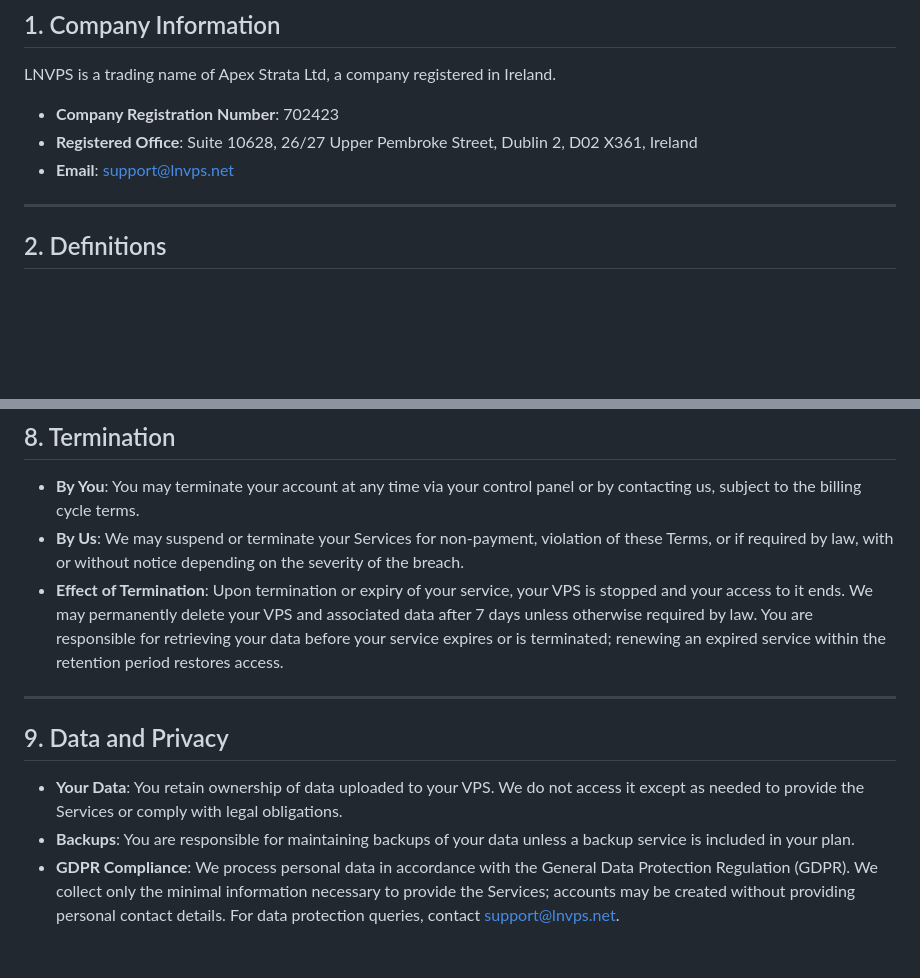
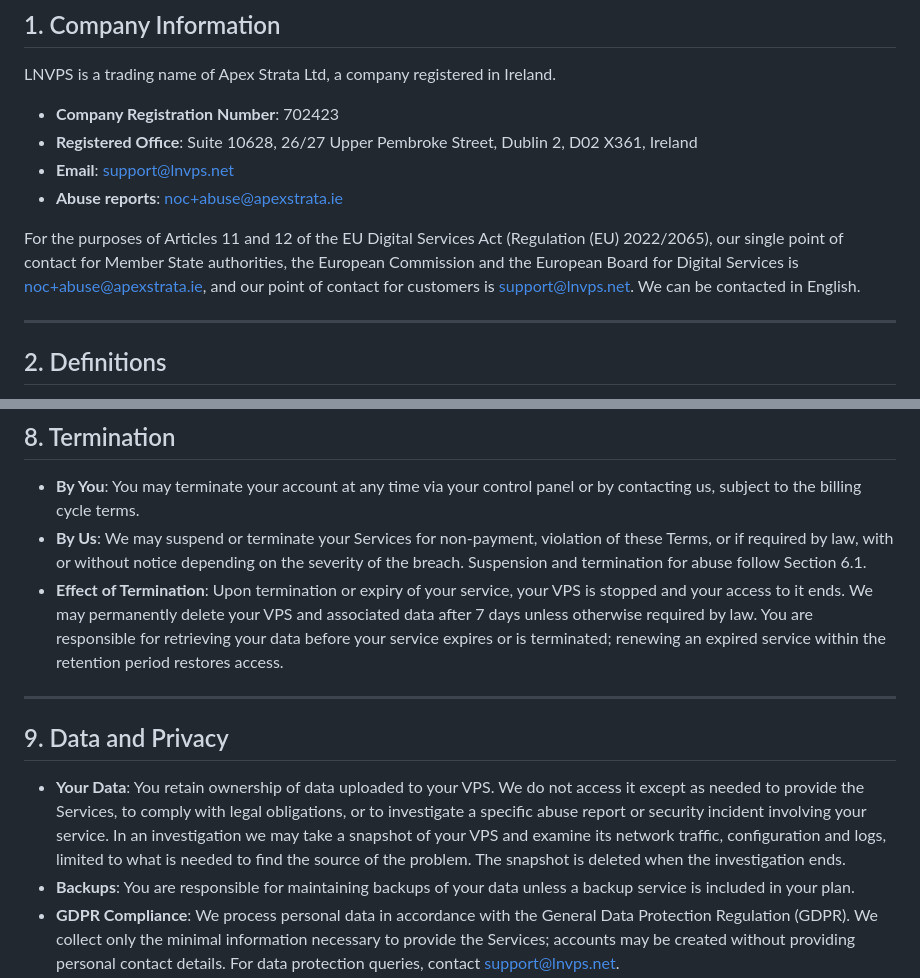
Before and after one commit to LNVPS/web, a Markdown page: src/tos.md, 2 parts joined by grey strips. GitHub-like rendering; blank space fills up the shorter version.

```diff
--- a/src/tos.md
+++ b/src/tos.md
@@ -14,6 +14,9 @@ LNVPS is a trading name of Apex Strata Ltd, a company registered in Ireland.
 - **Company Registration Number**: 702423
 - **Registered Office**: Suite 10628, 26/27 Upper Pembroke Street, Dublin 2, D02 X361, Ireland
 - **Email**: support@lnvps.net
+- **Abuse reports**: noc+abuse@apexstrata.ie
+
+For the purposes of Articles 11 and 12 of the EU Digital Services Act (Regulation (EU) 2022/2065), our single point of contact for Member State authorities, the European Commission and the European Board for Digital Services is noc+abuse@apexstrata.ie, and our point of contact for customers is support@lnvps.net. We can be contacted in English.
 
 ---
 
@@ -101,14 +131,14 @@ To exercise the right of withdrawal, contact us at support@lnvps.net with a clea
 ## 8. Termination
 
 - **By You**: You may terminate your account at any time via your control panel or by contacting us, subject to the billing cycle terms.
-- **By Us**: We may suspend or terminate your Services for non-payment, violation of these Terms, or if required by law, with or without notice depending on the severity of the breach.
+- **By Us**: We may suspend or terminate your Services for non-payment, violation of these Terms, or if required by law, with or without notice depending on the severity of the breach. Suspension and termination for abuse follow Section 6.1.
 - **Effect of Termination**: Upon termination or expiry of your service, your VPS is stopped and your access to it ends. We may permanently delete your VPS and associated data after 7 days unless otherwise required by law. You are responsible for retrieving your data before your service expires or is terminated; renewing an expired service within the retention period restores access.
 
 ---
 
 ## 9. Data and Privacy
 
-- **Your Data**: You retain ownership of data uploaded to your VPS. We do not access it except as needed to provide the Services or comply with legal obligations.
+- **Your Data**: You retain ownership of data uploaded to your VPS. We do not access it except as needed to provide the Services, to comply with legal obligations, or to investigate a specific abuse report or security incident involving your service. In an investigation we may take a snapshot of your VPS and examine its network traffic, configuration and logs, limited to what is needed to find the source of the problem. The snapshot is deleted when the investigation ends.
 - **Backups**: You are responsible for maintaining backups of your data unless a backup service is included in your plan.
 - **GDPR Compliance**: We process personal data in accordance with the General Data Protection Regulation (GDPR). We collect only the minimal information necessary to provide the Services; accounts may be created without providing personal contact details. For data protection queries, contact support@lnvps.net.
 
```
Also changed, not shown: other parts of src/tos.md (+29 -2 lines).
